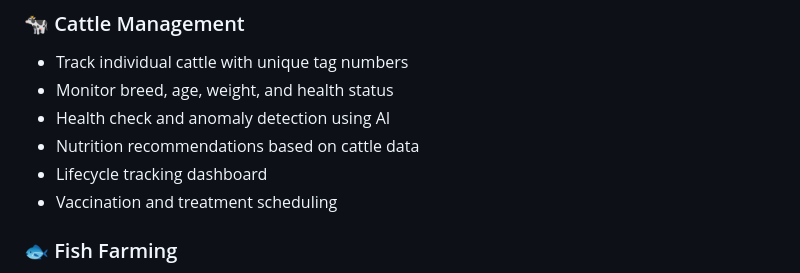
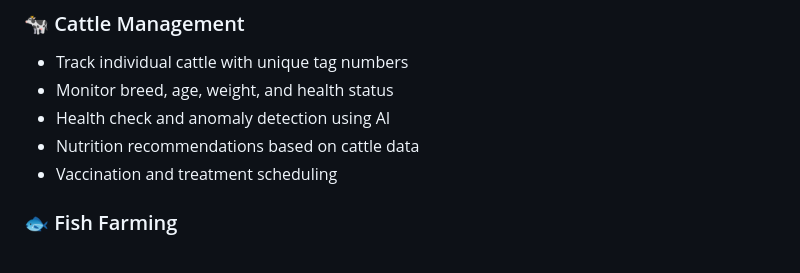
Before and after one commit to Ankit2006Raj/Digital-Farm-Management, a Markdown page: README.md, the part around the change. Rendered like a GitHub page.

```diff
--- a/README.md
+++ b/README.md
@@ -31,7 +31,6 @@ A comprehensive AI-powered farm management platform built with Flask that helps
 - Monitor breed, age, weight, and health status
 - Health check and anomaly detection using AI
 - Nutrition recommendations based on cattle data
-- Lifecycle tracking dashboard
 - Vaccination and treatment scheduling
 
 ### 🐟 Fish Farming
```
